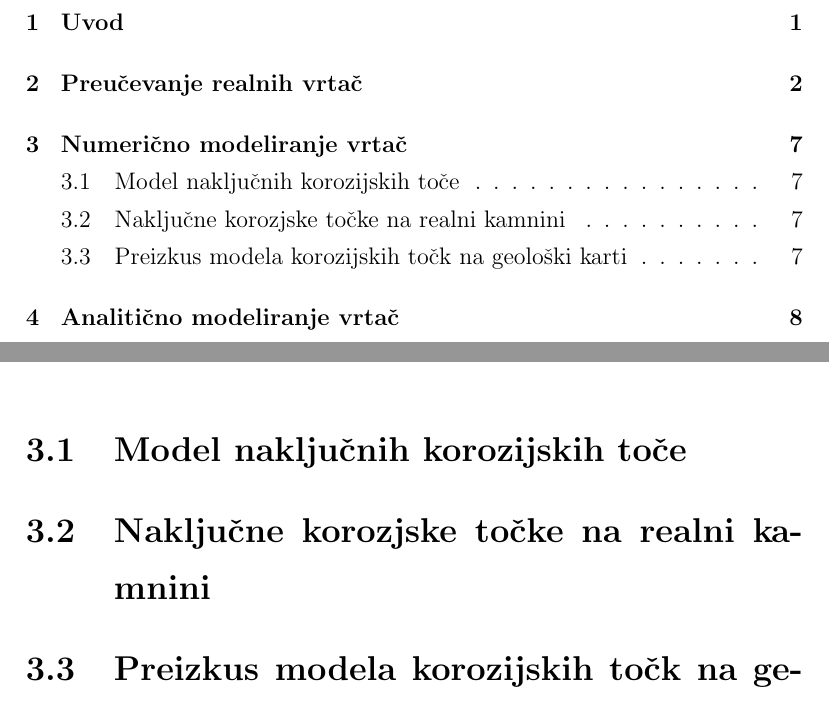
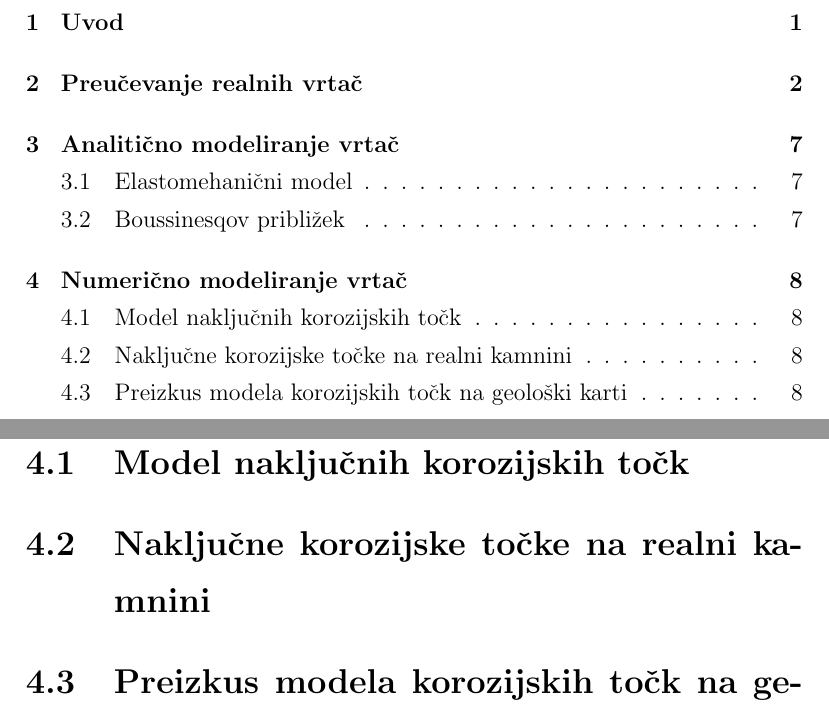
Before and after one commit to rok/Diploma, a LaTeX thesis (Latex/diploma.tex): two parts of pages 1 and 8 of 10 before the commit and two parts of pages 1 and 9 of 10 after it, joined at a grey line, cut so that both start at the same text. Compiled offline with pdfLaTeX.

Commit message:
Added some new text

```diff
--- a/Latex/diploma.tex
+++ b/Latex/diploma.tex
@@ -258,9 +258,3 @@ Odvisnost $\sigma_x(r_{eff})$ je iz naših podatkov težko določiti, zaenkrat p
 
 Na podlagi teh podatkov bi težko skleniti, da (\ref{fit-profila}) opiše profil idealne vrtače, a ujemanje je dobro in ga bomo uporabili za analitično modeliranje.
 
-\chapter{Numerično modeliranje vrtač}
-\label{ch2}
-
-\section{Model naključnih korozijskih toče}
-\section{Naključne korozjske točke na realni kamnini}
-\section{Preizkus modela korozijskih točk na geološki karti}
@@ -275,3 +270,8 @@ Na podlagi teh podatkov bi težko skleniti, da (\ref{fit-profila}) opiše profil
+\label{ch3}
+
+\section{Model naključnih korozijskih točk}
+\section{Naključne korozijske točke na realni kamnini}
+\section{Preizkus modela korozijskih točk na geološki karti}
 
 %%%%%%%%%%%%%%%%%%%%%%%%%%%%%%%%%%%%%%%%
 \begin{comment}
```
Also changed, not shown: Latex/diploma.tex (5 more changed lines).
